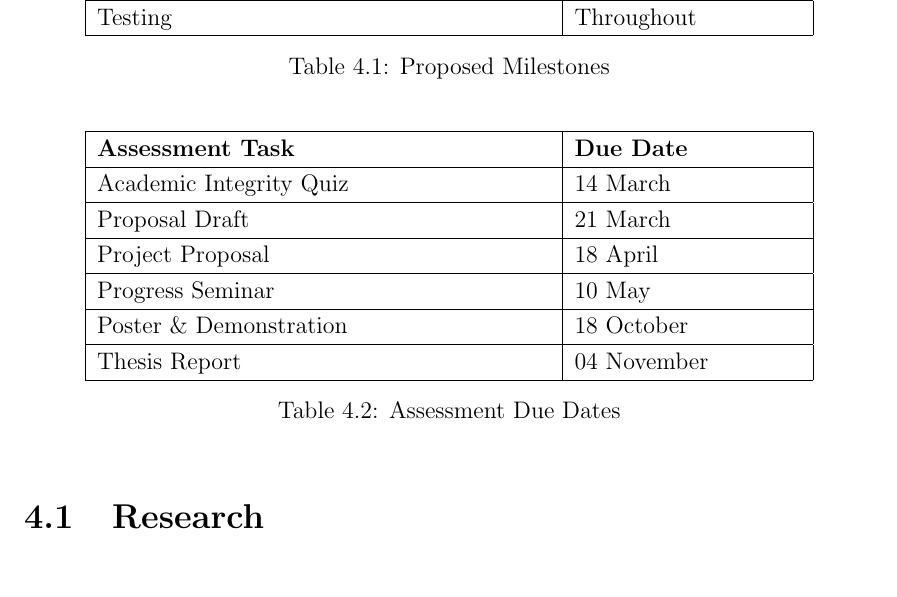
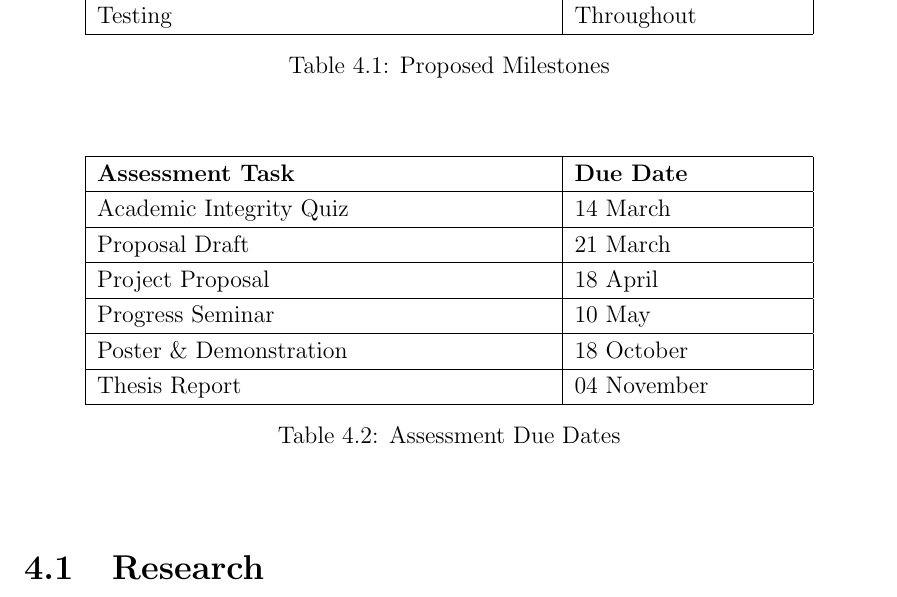
Before and after one commit to usrnatc/uqthesis, a LaTeX thesis (thesis.tex): part of page 20 of 28, cut so that both start at the same text. The pictures show the PDF file thesis.pdf that the author committed with the source.

Commit message:
thesis backup

```diff
--- a/thesis.tex
+++ b/thesis.tex
@@ -533,10 +533,11 @@ adhere to the following milestones:
         \end{tabular}
         \caption{Proposed Milestones}
         \label{milestones}
+    \end{center}
 \end{table}
 
-\begin{table}[h]
-    \centering
+\begin{table}[ht]
+    \begin{center}
         \begin{tabular}{ |p{8cm}|p{4cm}| }
             \hline
             \textbf{Assessment Task} & \textbf{Due Date}\\
@@ -556,9 +557,11 @@ adhere to the following milestones:
         \end{tabular}
         \caption{Assessment Due Dates}
         \label{duedates}
+    \end{center}
 \end{table}
 
-\begin{figure}[h]
+\begin{figure}[ht]
+    \begin{center}
         \begin{ganttchart}[
                 y unit title=0.4cm,
                 y unit chart=0.5cm,
@@ -585,6 +588,7 @@ adhere to the following milestones:
         \end{ganttchart}
         \caption{Workplan Gantt Chart}
         \label{workplan}
+    \end{center}
 \end{figure}
 
 \section{Research}
@@ -683,6 +688,7 @@ mitigation and prevention strategies:
         \end{tabular}
         \caption{Safety Risks}
         \label{safety-risk-table}
+    \end{center}
 \end{table}
 % \begin{figure}[htbp]
 % \caption{Experimental two-way active crossover (op-amp version)}
```
Also changed, not shown: thesis.pdf, thesis.tex (13 more changed lines), 4 other files. Lines whose indentation alone changed are shown as unchanged.
